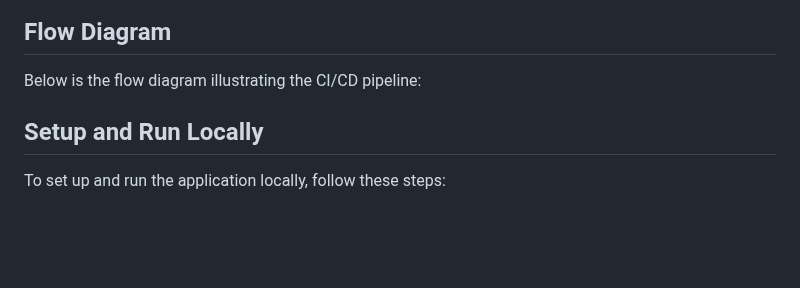
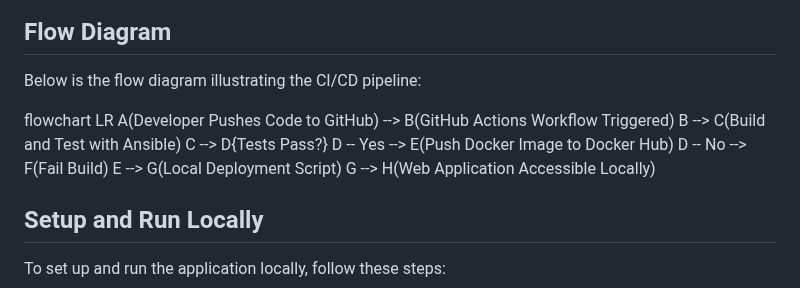
Before and after one commit to kotalwar-krishna/simple-web-app, a Markdown page: README.md, the part around the change. GitHub-like rendering; blank space fills up the shorter version.

Commit message:
added flowchart in readme.md file

```diff
--- a/README.md
+++ b/README.md
@@ -16,6 +16,15 @@ This project is a basic web application using HTML and JavaScript. It displays a
 ## Flow Diagram
 
 Below is the flow diagram illustrating the CI/CD pipeline:
+
+flowchart LR
+    A(Developer Pushes Code to GitHub) --> B(GitHub Actions Workflow Triggered)
+    B --> C(Build and Test with Ansible)
+    C --> D{Tests Pass?}
+    D -- Yes --> E(Push Docker Image to Docker Hub)
+    D -- No --> F(Fail Build)
+    E --> G(Local Deployment Script)
+    G --> H(Web Application Accessible Locally)
 
 ## Setup and Run Locally
 To set up and run the application locally, follow these steps:
```
